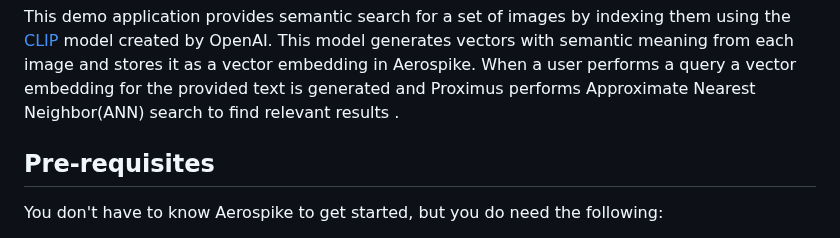
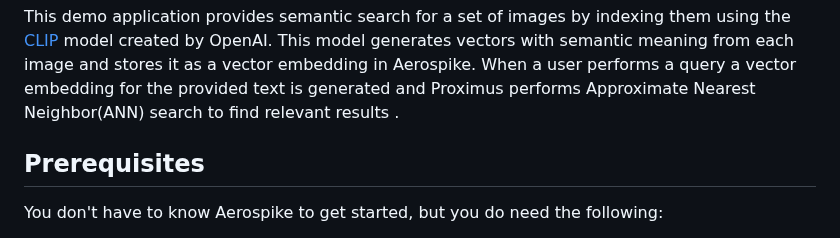
Before and after one commit to aerospike/aerospike-vector-search-examples, a Markdown page: prism-image-search/README.md, the part around the change. Drawn GitHub-style.

Commit message:
Update prism-image-search/README.md
Co-authored-by: JD Gebicki <149457281+jd-aero@users.noreply.github.com>

```diff
--- a/prism-image-search/README.md
+++ b/prism-image-search/README.md
@@ -6,7 +6,7 @@ from each image and stores it as a vector embedding in Aerospike. When a user
 performs a query a vector embedding for the provided text is generated and
 Proximus performs Approximate Nearest Neighbor(ANN) search to find relevant results .
 
-## Pre-requisites
+## Prerequisites
 You don't have to know Aerospike to get started, but you do need the following:
 
 1. A Python 3.10 - 3.11 environment and familiarity with the Python programming language (see [Setup Python Virtual Environment](./prism-image-search/README.md#setup-python-virtual-environment)).
```
